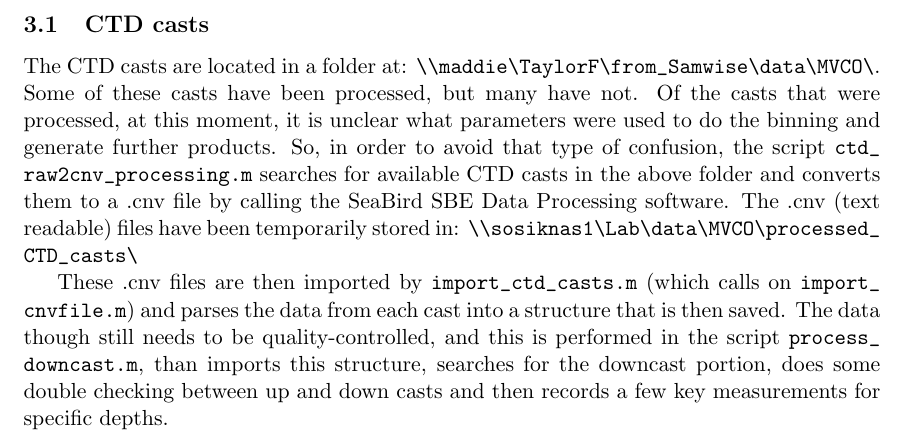
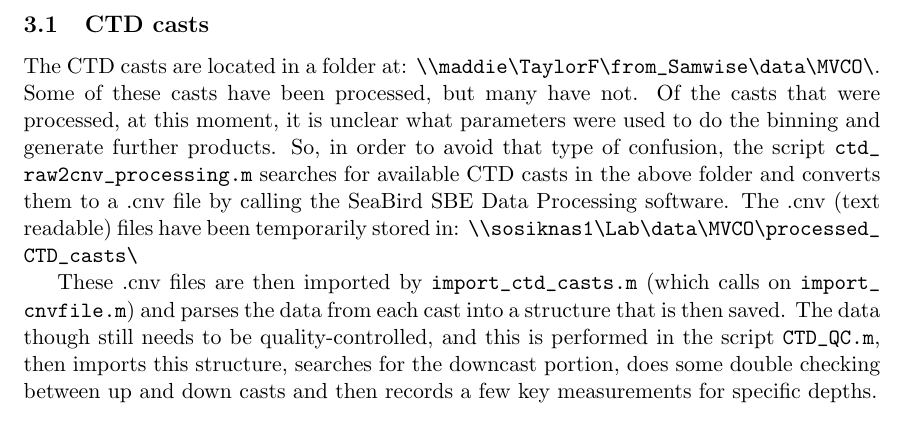
Before and after one commit to khuntercevera/mvco_light_env, a LaTeX document (Estimating_MVCO_light_at_depth.tex): part of page 7 of 8, cut so that both start at the same text. Compiled offline with pdfLaTeX.

```diff
--- a/Estimating_MVCO_light_at_depth.tex
+++ b/Estimating_MVCO_light_at_depth.tex
@@ -123,7 +123,7 @@
 
 %'\textbackslash \textbackslash sosiknas1\textbackslash Lab\_data\textbackslash MVCO\textbackslash processed\_CTD\_casts\textbackslash`
 
-These .cnv files are then imported by \path{import_ctd_casts.m} (which calls on \path{import_cnvfile.m}) and parses the data from each cast into a structure that is then saved. The data though still needs to be quality-controlled, and this is performed in the script \path{process_downcast.m}, than imports this structure, searches for the downcast portion, does some double checking between up and down casts and then records a few key measurements for specific depths.
+These .cnv files are then imported by \path{import_ctd_casts.m} (which calls on \path{import_cnvfile.m}) and parses the data from each cast into a structure that is then saved. The data though still needs to be quality-controlled, and this is performed in the script \path{CTD_QC.m}, then imports this structure, searches for the downcast portion, does some double checking between up and down casts and then records a few key measurements for specific depths.
 
 %\subsection{}
 
```
Also changed, not shown: 5 other files.
